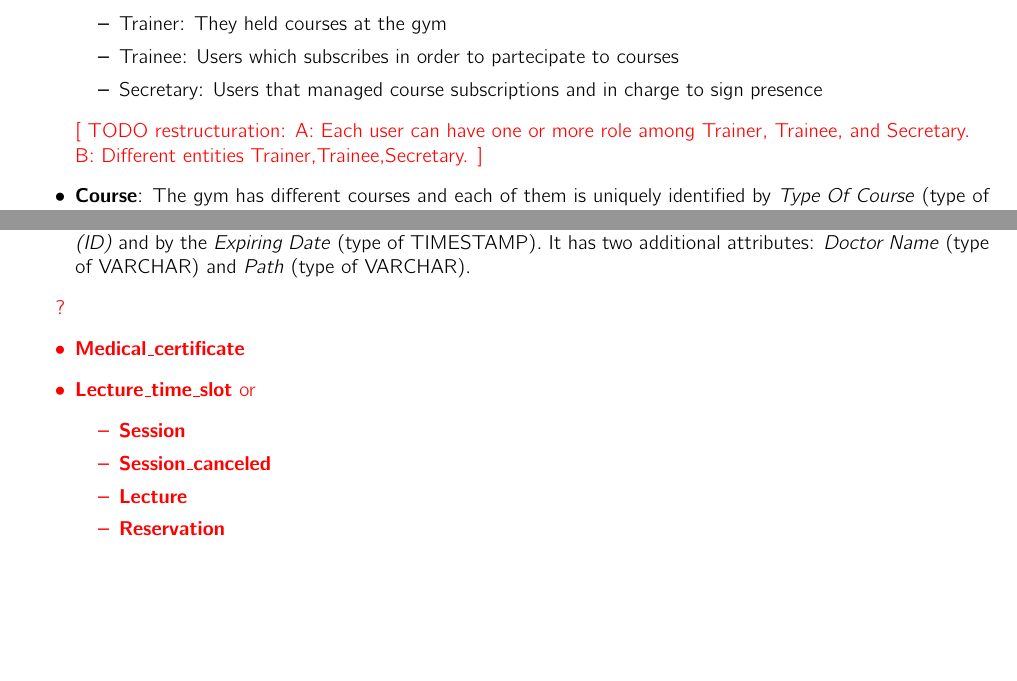
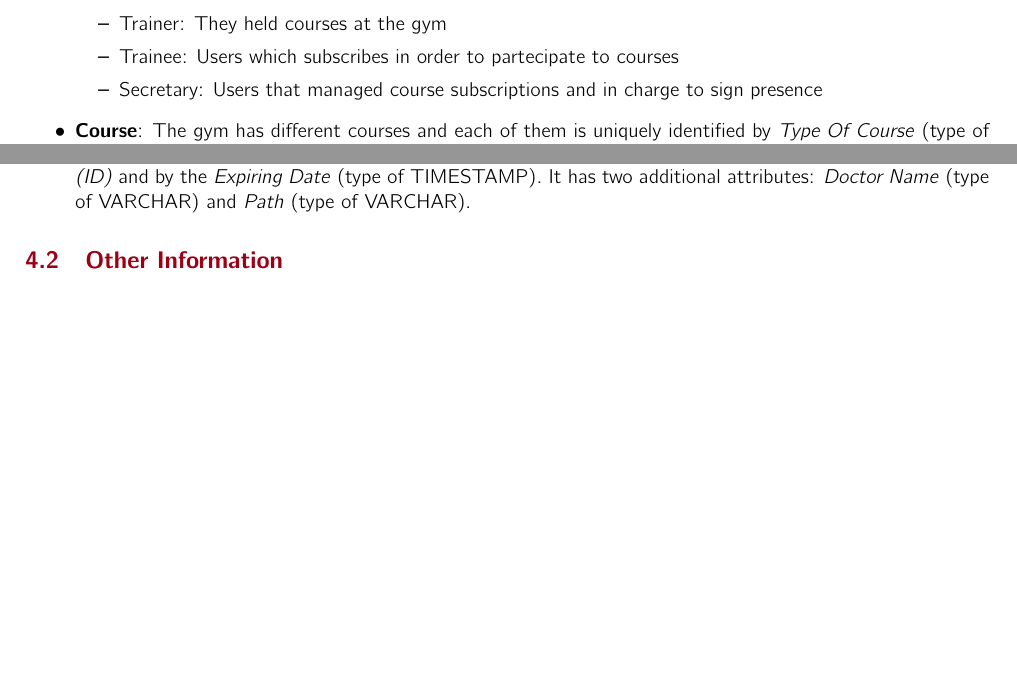
Before and after one commit to fatjonfreskina/Gym-Web-App, a LaTeX document (report_HW1/main.tex, which reads report_HW1/sections/DLL/ERSchema.tex): two parts of page 5 of 8 before the commit and two parts of page 5 of 7 after it, joined at a grey line, cut so that both start at the same text, the shorter picture padded with empty space. Compiled offline with pdfLaTeX.

Commit message:
SH - ERSchema completed TODOs

```diff
--- a/report_HW1/sections/DLL/ERSchema.tex
+++ b/report_HW1/sections/DLL/ERSchema.tex
@@ -17,8 +16,6 @@
         \item Secretary: Users that managed course subscriptions and in charge to sign presence
 
         \end{itemize}
-    	\textcolor{red}{[ TODO restructuration: A: Each user can have one or more role among Trainer,  Trainee, and Secretary.\\
-    	  B: Different entities Trainer,Trainee,Secretary. ]}
 
     	\item
     	\textbf{Course}: The gym has different courses and each of them is uniquely identified by
@@ -40,18 +37,4 @@
 
         \item \textbf{Medical Certificate}: Entity used to store the medical certificate of a given user. It's identified by the \textit{User (ID)} and by the \textit{Expiring Date} (type of TIMESTAMP). It has two additional attributes: \textit{Doctor Name} (type of VARCHAR) and \textit{Path} (type of VARCHAR).
 
-    	% TODO THESE
-    	\color{red}
-    	\item[?]
-    	\item \textbf{Medical\textunderscore certificate}
-
-    	\item \textbf{Lecture\textunderscore time\textunderscore slot} or
-		\begin{itemize}
-    	    \item \textbf{Session}
-		    \item \textbf{Session\textunderscore canceled}
-		    \item \textbf{Lecture}
-		    \item \textbf{Reservation}
-    	\end{itemize}
-		\color{black}
-
     \end{itemize}
```
Also changed, not shown: report_HW1/sections/Contributions.tex (+2 -1 lines), report_HW1/sections/DLL/ERSchema.tex (3 more changed lines).
